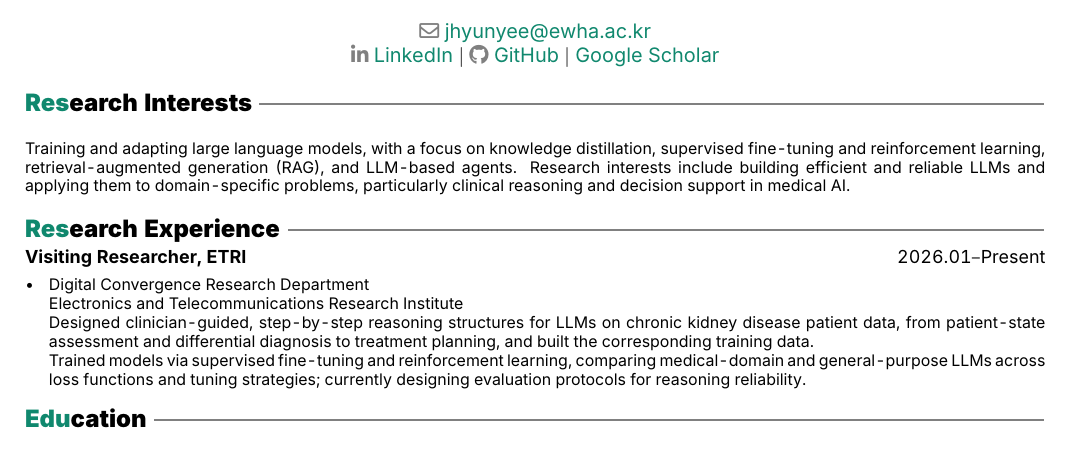
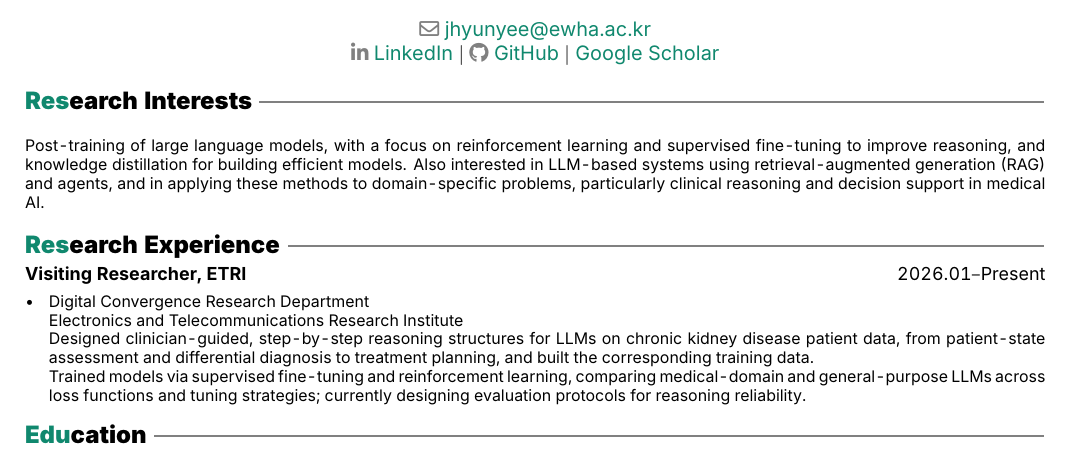
Before and after one commit to Jhyuny/Jhyuny.github.io, a LaTeX CV (cv/cv.tex): part of the page, cut so that both start at the same text. Compiled offline with XeLaTeX.

Commit message:
Refocus research description on post-training and RL
Co-Authored-By: Claude Opus 5.5 <noreply@anthropic.com>

```diff
--- a/cv/cv.tex
+++ b/cv/cv.tex
@@ -68,10 +68,10 @@
 
 \section{Res\color{black}earch Interests}
 \footnotesize
-Training and adapting large language models, with a focus on knowledge distillation, supervised fine-tuning
-and reinforcement learning, retrieval-augmented generation (RAG), and LLM-based agents.
-Research interests include building efficient and reliable LLMs and applying them to domain-specific problems,
-particularly clinical reasoning and decision support in medical AI.
+Post-training of large language models, with a focus on reinforcement learning and supervised fine-tuning
+to improve reasoning, and knowledge distillation for building efficient models.
+Also interested in LLM-based systems using retrieval-augmented generation (RAG) and agents,
+and in applying these methods to domain-specific problems, particularly clinical reasoning and decision support in medical AI.
 
 \section{Res\color{black}earch Experience}
 \cventry{Visiting Researcher, ETRI}{2026.01–Present}{%
```
Also changed, not shown: assets/files/cv.pdf, 1 other file.
